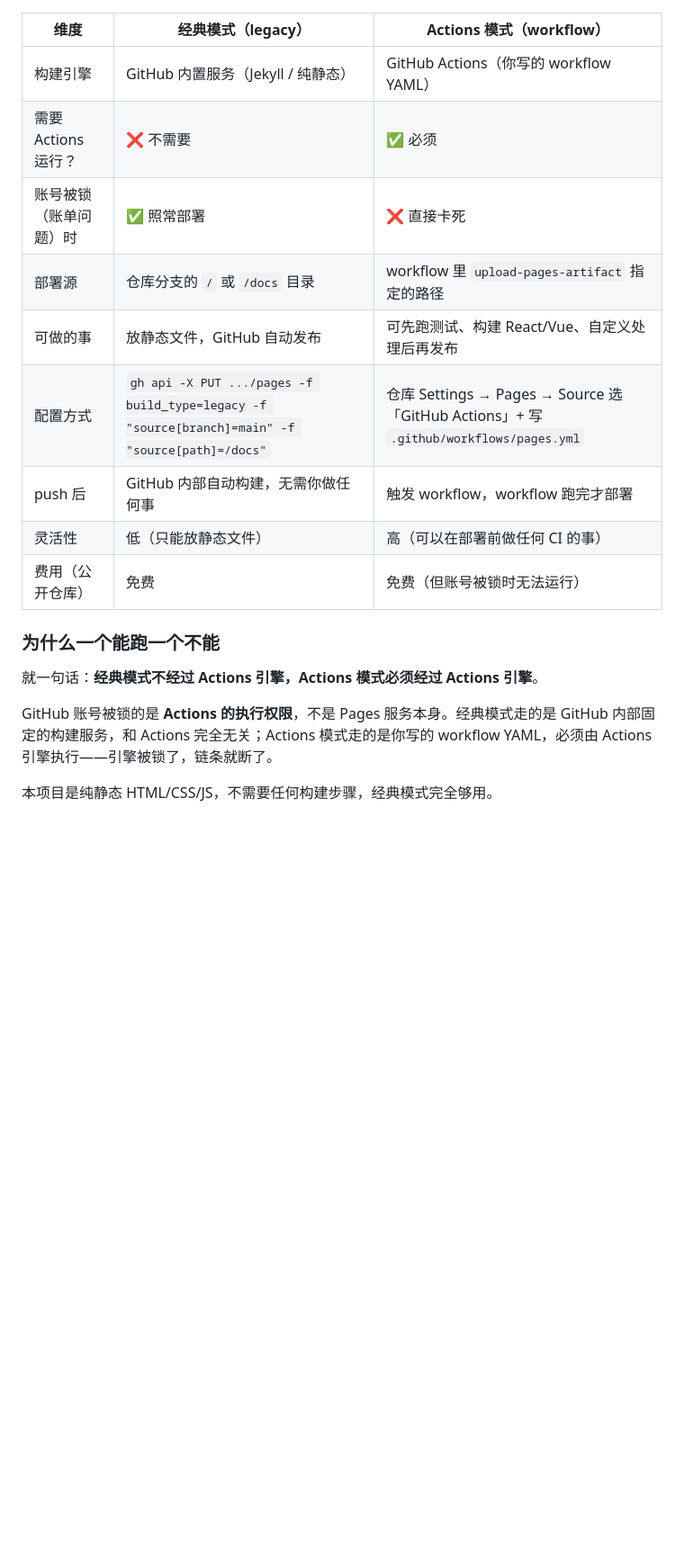
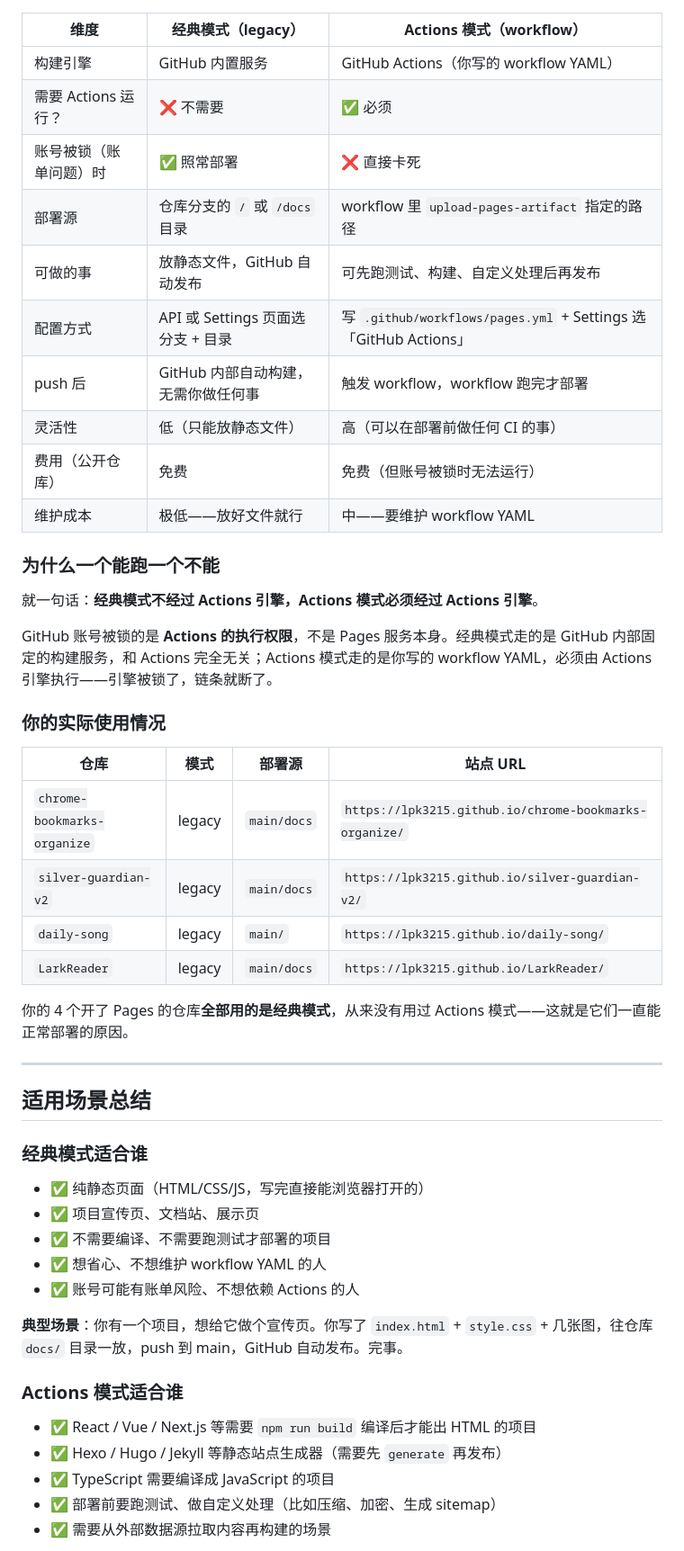
Before and after one commit to LPK3215/chrome-bookmarks-organize, a Markdown page: PAGES-DEPLOY.md, the part around one of its changes. Shown at 90% size. Rendered like a GitHub page; blank space fills up the shorter version.

Commit message:
docs: 重写 PAGES-DEPLOY.md — 补充三种概念辨析、适用场景对比、决策流程

```diff
--- a/PAGES-DEPLOY.md
+++ b/PAGES-DEPLOY.md
@@ -12,15 +51,16 @@
 
 | 维度 | 经典模式（legacy） | Actions 模式（workflow） |
 |---|---|---|
-| 构建引擎 | GitHub 内置服务（Jekyll / 纯静态） | GitHub Actions（你写的 workflow YAML） |
+| 构建引擎 | GitHub 内置服务 | GitHub Actions（你写的 workflow YAML） |
 | 需要 Actions 运行？ | ❌ 不需要 | ✅ 必须 |
 | 账号被锁（账单问题）时 | ✅ 照常部署 | ❌ 直接卡死 |
 | 部署源 | 仓库分支的 `/` 或 `/docs` 目录 | workflow 里 `upload-pages-artifact` 指定的路径 |
-| 可做的事 | 放静态文件，GitHub 自动发布 | 可先跑测试、构建 React/Vue、自定义处理后再发布 |
-| 配置方式 | `gh api -X PUT .../pages -f build_type=legacy -f "source[branch]=main" -f "source[path]=/docs"` | 仓库 Settings → Pages → Source 选「GitHub Actions」+ 写 `.github/workflows/pages.yml` |
+| 可做的事 | 放静态文件，GitHub 自动发布 | 可先跑测试、构建、自定义处理后再发布 |
+| 配置方式 | API 或 Settings 页面选分支 + 目录 | 写 `.github/workflows/pages.yml` + Settings 选「GitHub Actions」 |
 | push 后 | GitHub 内部自动构建，无需你做任何事 | 触发 workflow，workflow 跑完才部署 |
 | 灵活性 | 低（只能放静态文件） | 高（可以在部署前做任何 CI 的事） |
 | 费用（公开仓库） | 免费 | 免费（但账号被锁时无法运行） |
+| 维护成本 | 极低——放好文件就行 | 中——要维护 workflow YAML |
 
 ### 为什么一个能跑一个不能
 
@@ -28,4 +68,36 @@
 
 GitHub 账号被锁的是 **Actions 的执行权限**，不是 Pages 服务本身。经典模式走的是 GitHub 内部固定的构建服务，和 Actions 完全无关；Actions 模式走的是你写的 workflow YAML，必须由 Actions 引擎执行——引擎被锁了，链条就断了。
 
-本项目是纯静态 HTML/CSS/JS，不需要任何构建步骤，经典模式完全够用。
+### 你的实际使用情况
+
+| 仓库 | 模式 | 部署源 | 站点 URL |
+|---|---|---|---|
+| `chrome-bookmarks-organize` | legacy | `main/docs` | `https://lpk3215.github.io/chrome-bookmarks-organize/` |
+| `silver-guardian-v2` | legacy | `main/docs` | `https://lpk3215.github.io/silver-guardian-v2/` |
+| `daily-song` | legacy | `main/` | `https://lpk3215.github.io/daily-song/` |
+| `LarkReader` | legacy | `main/docs` | `https://lpk3215.github.io/LarkReader/` |
+
+你的 4 个开了 Pages 的仓库**全部用的是经典模式**，从来没有用过 Actions 模式——这就是它们一直能正常部署的原因。
+
+---
+
+## 适用场景总结
+
+### 经典模式适合谁
+
+- ✅ 纯静态页面（HTML/CSS/JS，写完直接能浏览器打开的）
+- ✅ 项目宣传页、文档站、展示页
+- ✅ 不需要编译、不需要跑测试才部署的项目
+- ✅ 想省心、不想维护 workflow YAML 的人
+- ✅ 账号可能有账单风险、不想依赖 Actions 的人
+
+**典型场景**：你有一个项目，想给它做个宣传页。你写了 `index.html` + `style.css` + 几张图，往仓库 `docs/` 目录一放，push 到 main，GitHub 自动发布。完事。
+
+### Actions 模式适合谁
+
+- ✅ React / Vue / Next.js 等需要 `npm run build` 编译后才能出 HTML 的项目
+- ✅ Hexo / Hugo / Jekyll 等静态站点生成器（需要先 `generate` 再发布）
+- ✅ TypeScript 需要编译成 JavaScript 的项目
+- ✅ 部署前要跑测试、做自定义处理（比如压缩、加密、生成 sitemap）
+- ✅ 需要从外部数据源拉取内容再构建的场景
+
```
Also changed, not shown: other parts of PAGES-DEPLOY.md (+62 -6 lines).
